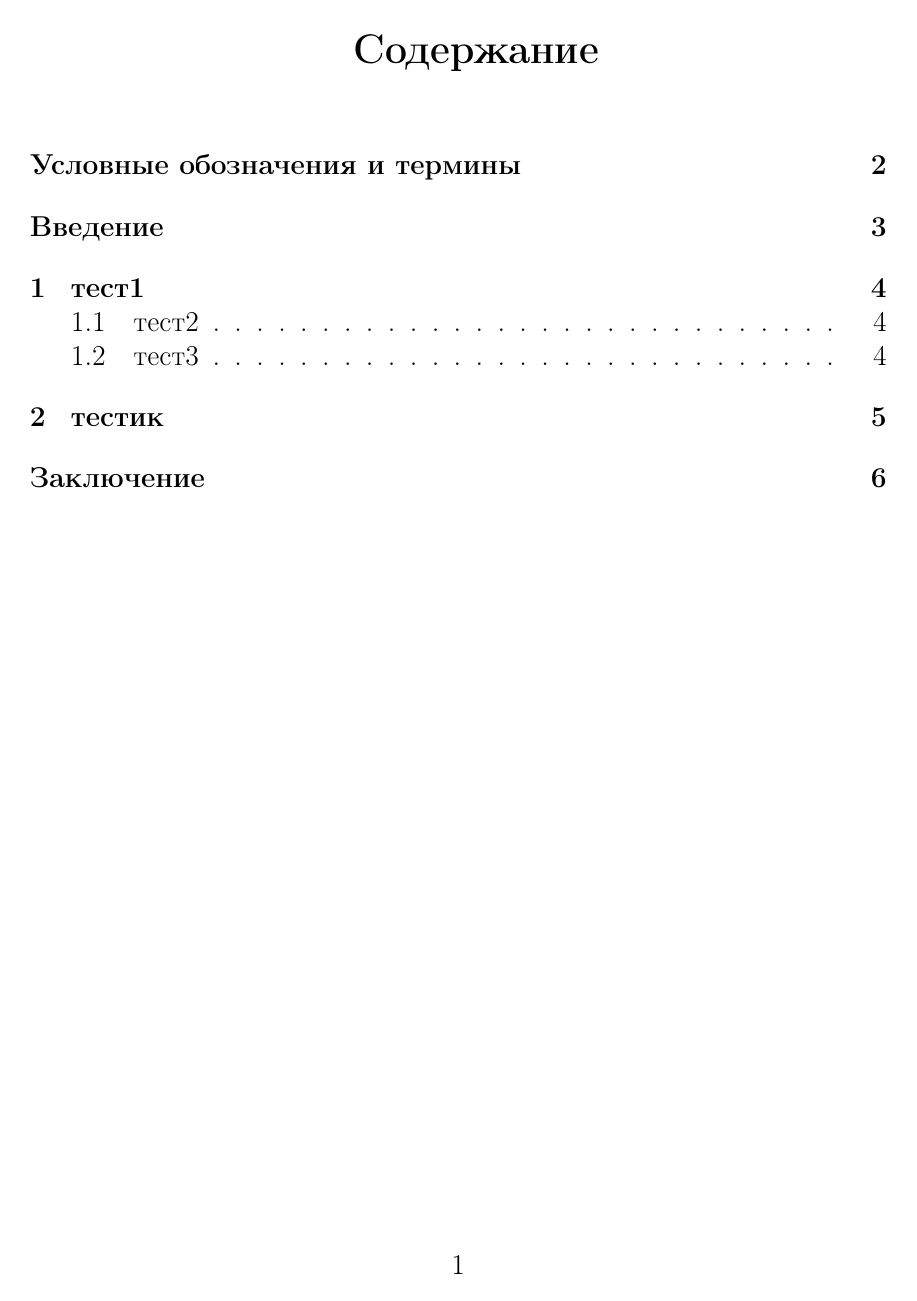
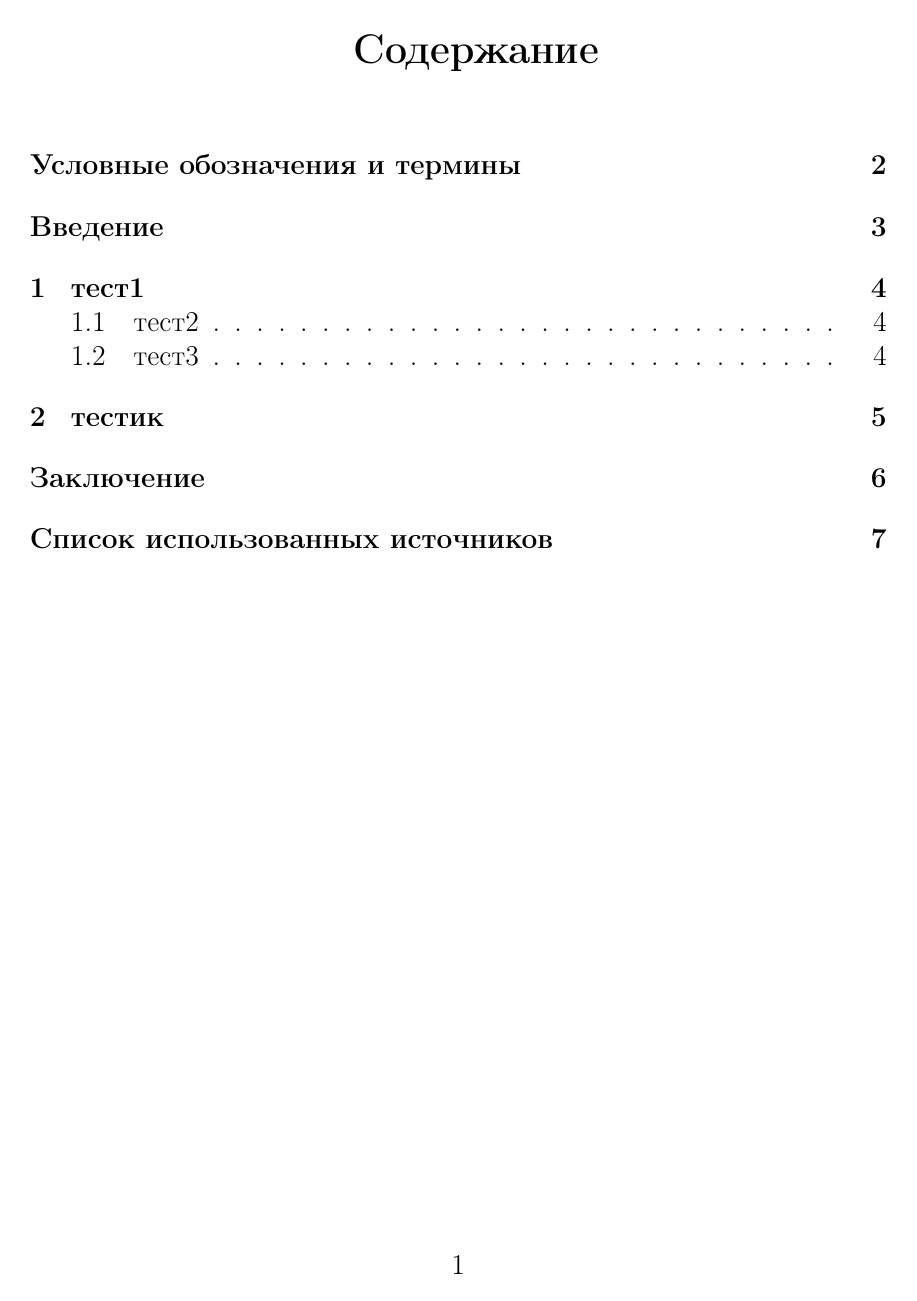
Before and after one commit to NowanIlfideme/masters_switching_models, a LaTeX thesis (latex/dissertation.tex): page 4 of 9 before the commit and page 4 of 10 after it. Compiled offline with pdfLaTeX.

Commit message:
Added inline bibliography generation. Currently empty bib.

```diff
--- a/latex/dissertation.tex
+++ b/latex/dissertation.tex
@@ -1,7 +1,23 @@
 \documentclass[a4paper,14pt]{extreport}
 \usepackage[utf8]{inputenc}
 \usepackage[T1, T2A]{fontenc}
+\usepackage{csquotes}
 \usepackage[english, russian]{babel}
+\usepackage{filecontents}
+
+% Bibliography style
+\usepackage[
+style=gost-numeric, %or just numeric
+backend=biber,
+%sorting=ynt,
+language=auto
+]{biblatex}
+
+\begin{filecontents}{fake_bib.bib}
+  % bibliopraphy does here
+\end{filecontents}
+
+\addbibresource{fake_bib.bib}
 
 % Оформление глав, разделов и т.д.
 \makeatletter
@@ -273,6 +289,8 @@
 ЗАКЛЮЧЕНИЕ ТУТ
 
 % Список использованных источников
+\fakechapter{Список использованных источников}
+\printbibliography[title=Список использованных источников]
 
 % Графический материал
 
```
Also changed, not shown: latex/dissertation.tex (2 more changed lines).
